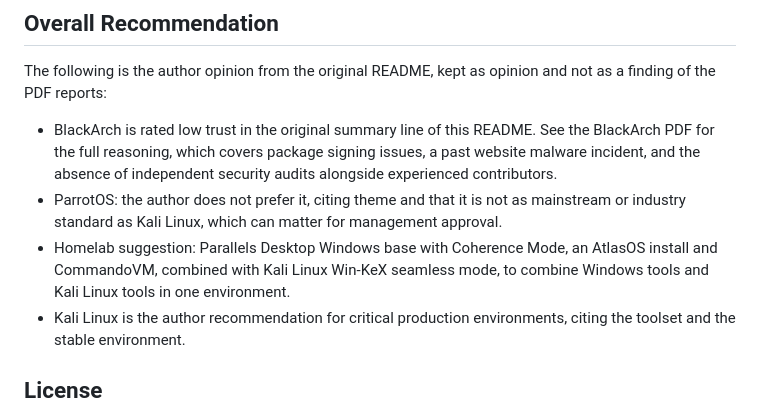
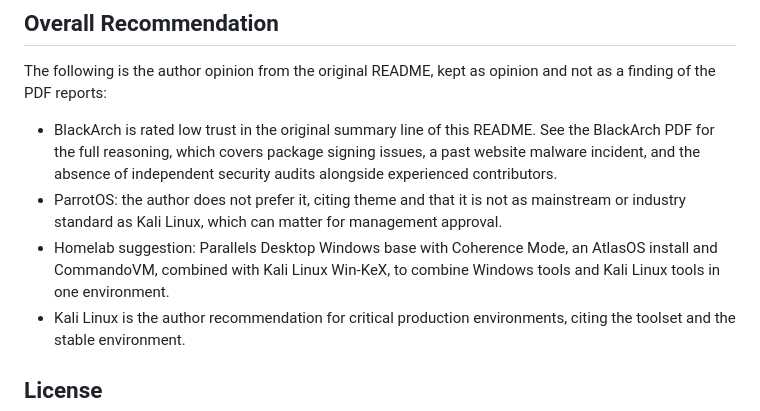
Before and after one commit to Epsilon0xCell/Hacking-Distributions-Trust-Analysis, a Markdown page: README.md, the part around the change. Drawn GitHub-style.

Commit message:
Drop one banned word from the homelab suggestion
The Win-KeX mode name carried a banned voice word; the suggestion now names
Win-KeX without the mode adjective and says the same thing.

```diff
--- a/README.md
+++ b/README.md
@@ -63,7 +63,7 @@ The following is the author opinion from the original README, kept as opinion an
 
 - BlackArch is rated low trust in the original summary line of this README. See the BlackArch PDF for the full reasoning, which covers package signing issues, a past website malware incident, and the absence of independent security audits alongside experienced contributors.
 - ParrotOS: the author does not prefer it, citing theme and that it is not as mainstream or industry standard as Kali Linux, which can matter for management approval.
-- Homelab suggestion: Parallels Desktop Windows base with Coherence Mode, an AtlasOS install and CommandoVM, combined with Kali Linux Win-KeX seamless mode, to combine Windows tools and Kali Linux tools in one environment.
+- Homelab suggestion: Parallels Desktop Windows base with Coherence Mode, an AtlasOS install and CommandoVM, combined with Kali Linux Win-KeX, to combine Windows tools and Kali Linux tools in one environment.
 - Kali Linux is the author recommendation for critical production environments, citing the toolset and the stable environment.
 
 ## License
```
